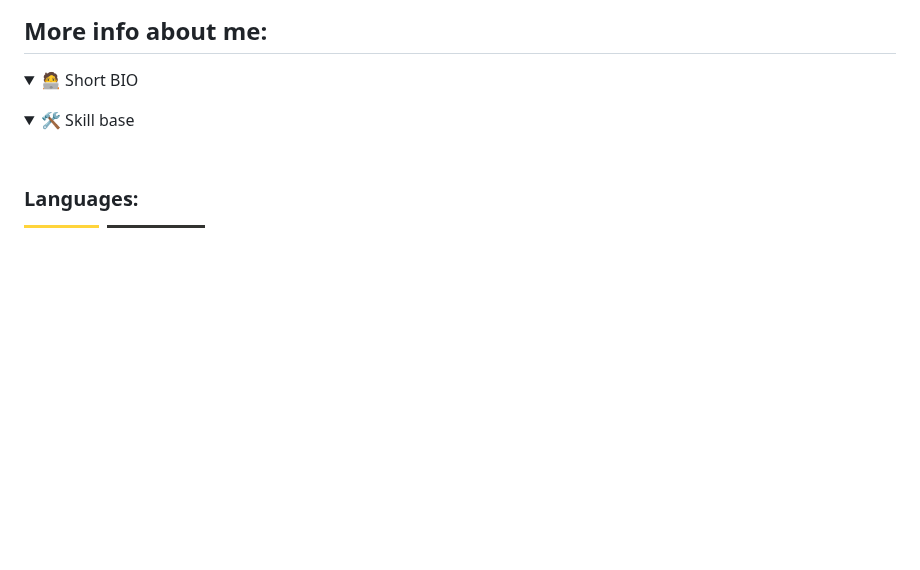
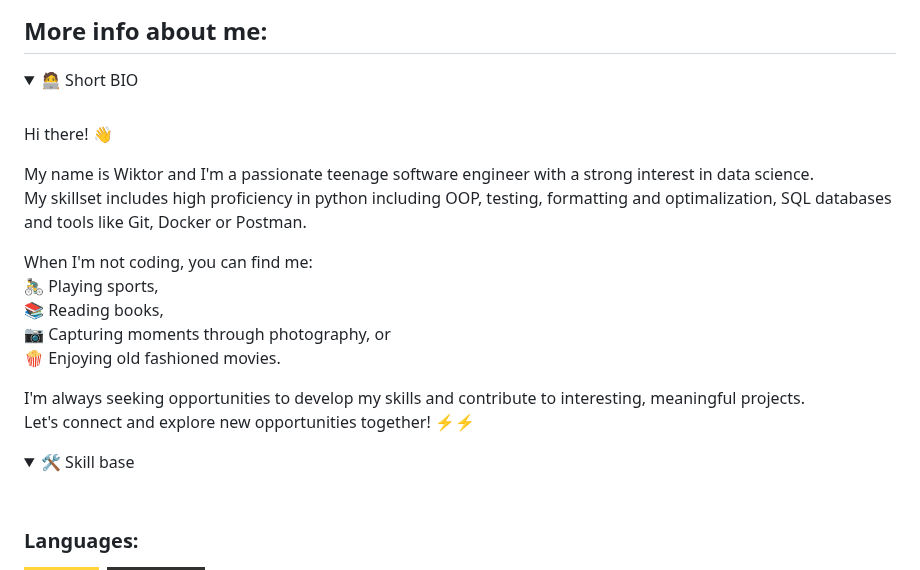
Before and after one commit to AvadEu/AvadEu, a Markdown page: README.md, the part around the change. Drawn GitHub-style; folded sections open; badges without logos; blank space fills up the shorter version.

```diff
--- a/README.md
+++ b/README.md
@@ -24,7 +24,18 @@
 
 <details>
     <summary>🧑‍💻 Short BIO</summary>
+    <br>
+    <p>Hi there! 👋</p>
+    <p>My name is Wiktor and I'm a passionate teenage software engineer with a strong interest in data science. <br>My skillset includes high proficiency in python including OOP, testing, formatting and optimalization, SQL databases and tools like Git, Docker or Postman.</p>
 
+<p>When I'm not coding, you can find me: <br>
+🚴‍♂️ Playing sports, <br>
+📚 Reading books, <br>
+📷 Capturing moments through photography, or <br>
+🍿 Enjoying old fashioned movies. <br>
+</p>
+
+<p>I'm always seeking opportunities to develop my skills and contribute to interesting, meaningful projects. <br>Let's connect and explore new opportunities together! ⚡️⚡️</p>
 </details>
 
 <details>
```
